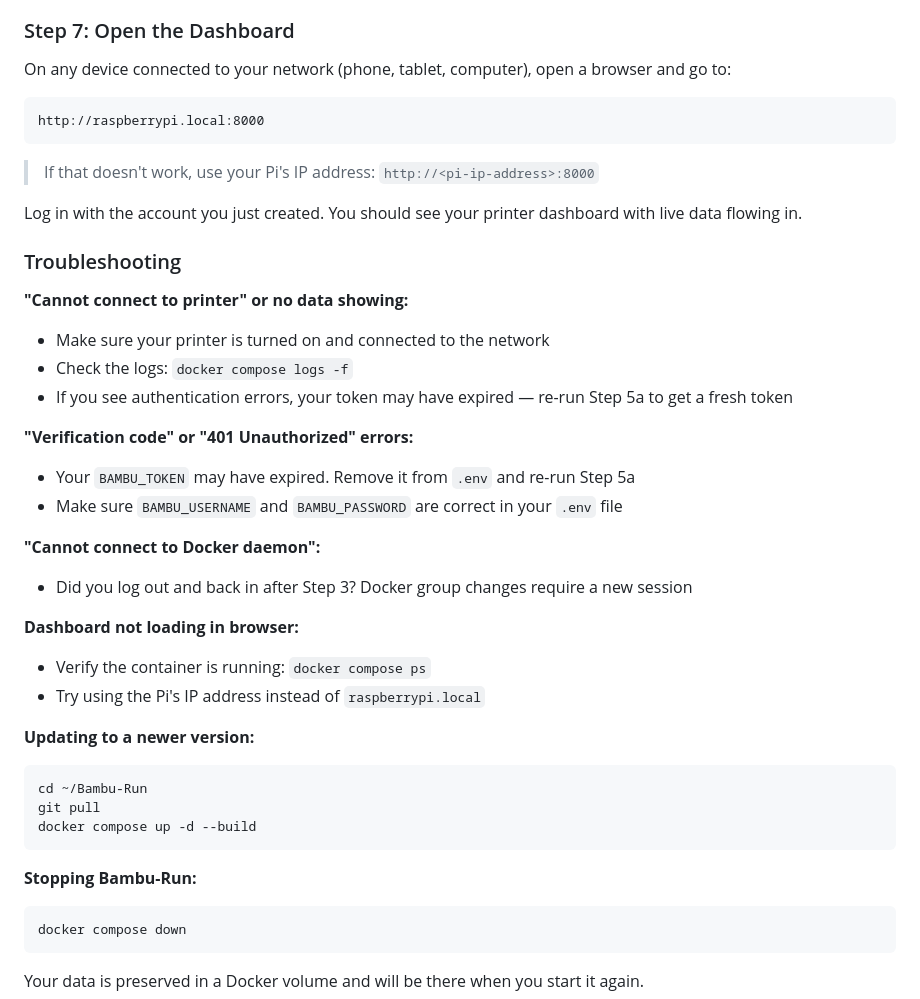
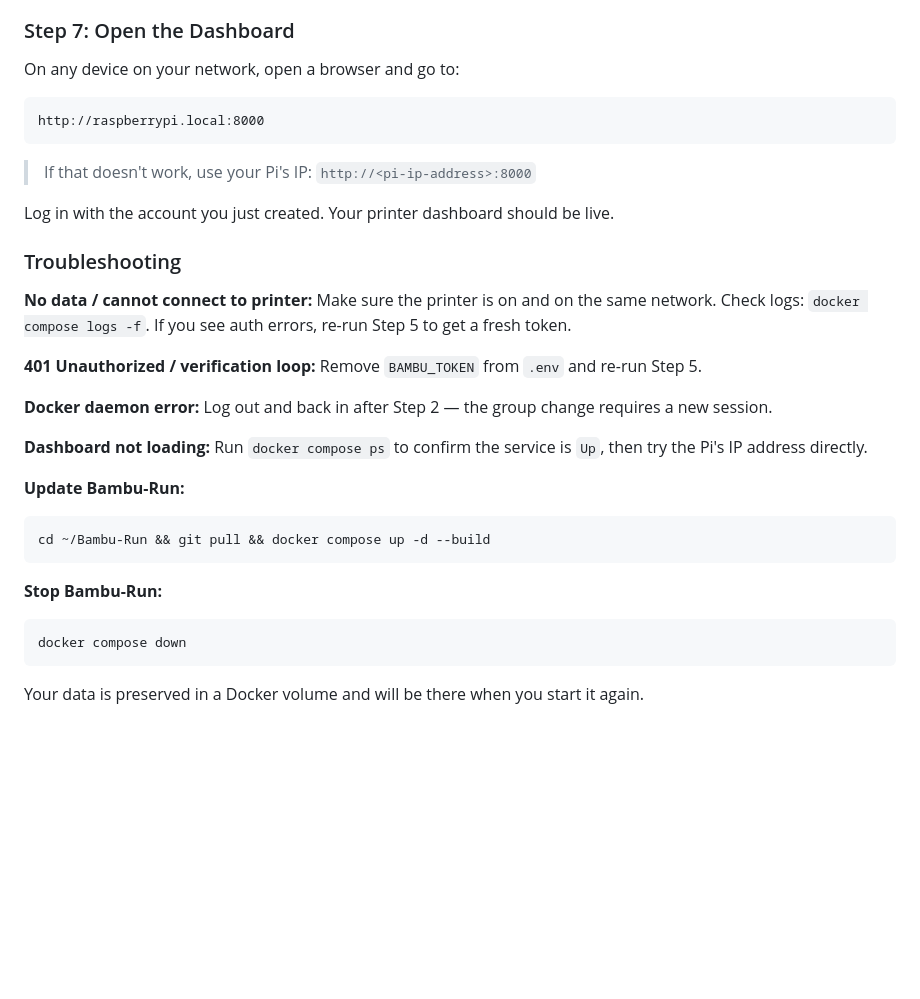
Before and after one commit to RunLit/Bambu-Run, a Markdown page: README.md, the part around one of its changes. GitHub-like rendering; blank space fills up the shorter version.

````diff
--- a/README.md
+++ b/README.md
@@ -196,42 +115,32 @@ You'll be prompted to choose a username, email (optional), and password. This is
 
 ### Step 7: Open the Dashboard
 
-On any device connected to your network (phone, tablet, computer), open a browser and go to:
+On any device on your network, open a browser and go to:
 
 ```
 http://raspberrypi.local:8000
 ```
 
-> If that doesn't work, use your Pi's IP address: `http://<pi-ip-address>:8000`
+> If that doesn't work, use your Pi's IP: `http://<pi-ip-address>:8000`
 
-Log in with the account you just created. You should see your printer dashboard with live data flowing in.
+Log in with the account you just created. Your printer dashboard should be live.
 
 ### Troubleshooting
 
-**"Cannot connect to printer" or no data showing:**
-- Make sure your printer is turned on and connected to the network
-- Check the logs: `docker compose logs -f`
-- If you see authentication errors, your token may have expired — re-run Step 5a to get a fresh token
+**No data / cannot connect to printer:** Make sure the printer is on and on the same network. Check logs: `docker compose logs -f`. If you see auth errors, re-run Step 5 to get a fresh token.
 
-**"Verification code" or "401 Unauthorized" errors:**
-- Your `BAMBU_TOKEN` may have expired. Remove it from `.env` and re-run Step 5a
-- Make sure `BAMBU_USERNAME` and `BAMBU_PASSWORD` are correct in your `.env` file
+**401 Unauthorized / verification loop:** Remove `BAMBU_TOKEN` from `.env` and re-run Step 5.
 
-**"Cannot connect to Docker daemon":**
-- Did you log out and back in after Step 3? Docker group changes require a new session
+**Docker daemon error:** Log out and back in after Step 2 — the group change requires a new session.
 
-**Dashboard not loading in browser:**
-- Verify the container is running: `docker compose ps`
-- Try using the Pi's IP address instead of `raspberrypi.local`
+**Dashboard not loading:** Run `docker compose ps` to confirm the service is `Up`, then try the Pi's IP address directly.
 
-**Updating to a newer version:**
+**Update Bambu-Run:**
 ```bash
-cd ~/Bambu-Run
-git pull
-docker compose up -d --build
+cd ~/Bambu-Run && git pull && docker compose up -d --build
 ```
 
-**Stopping Bambu-Run:**
+**Stop Bambu-Run:**
 ```bash
 docker compose down
 ```
````
Also changed, not shown: other parts of README.md (+50 -131 lines).
